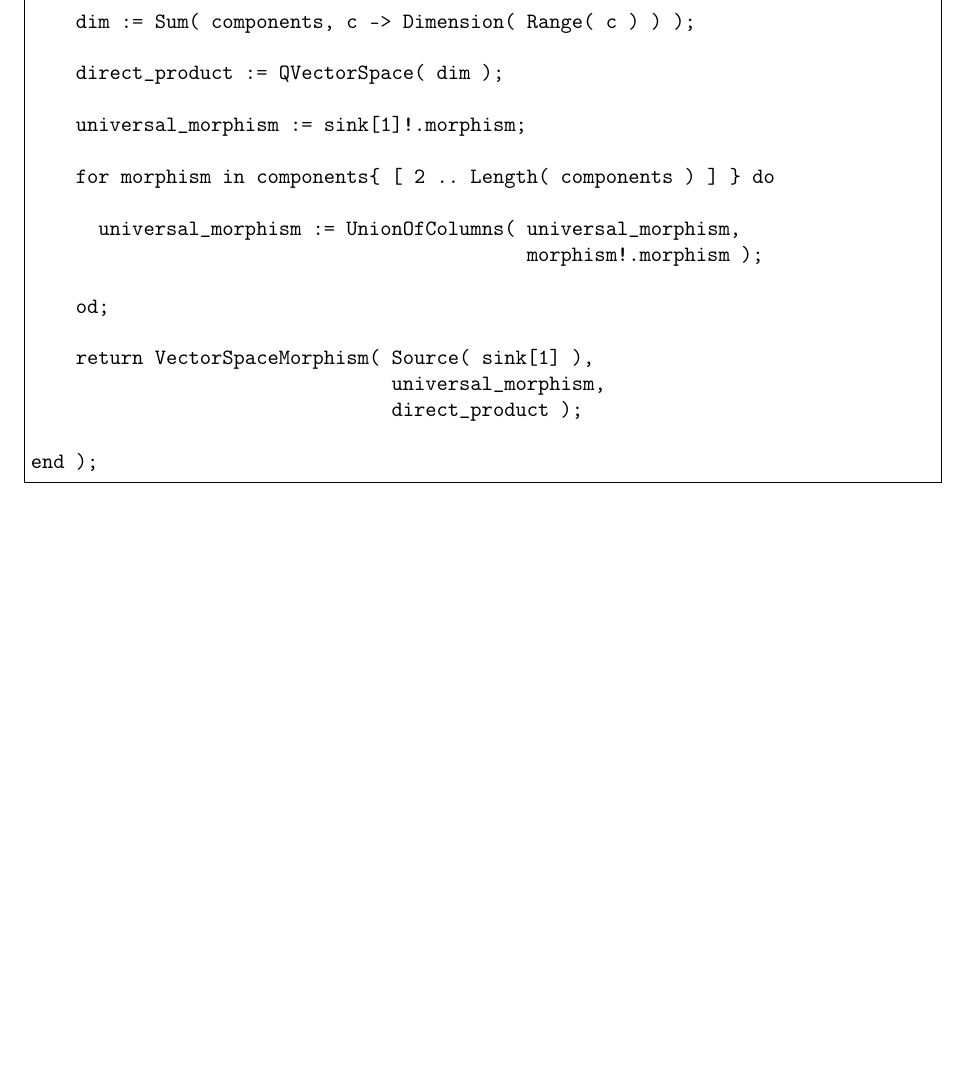
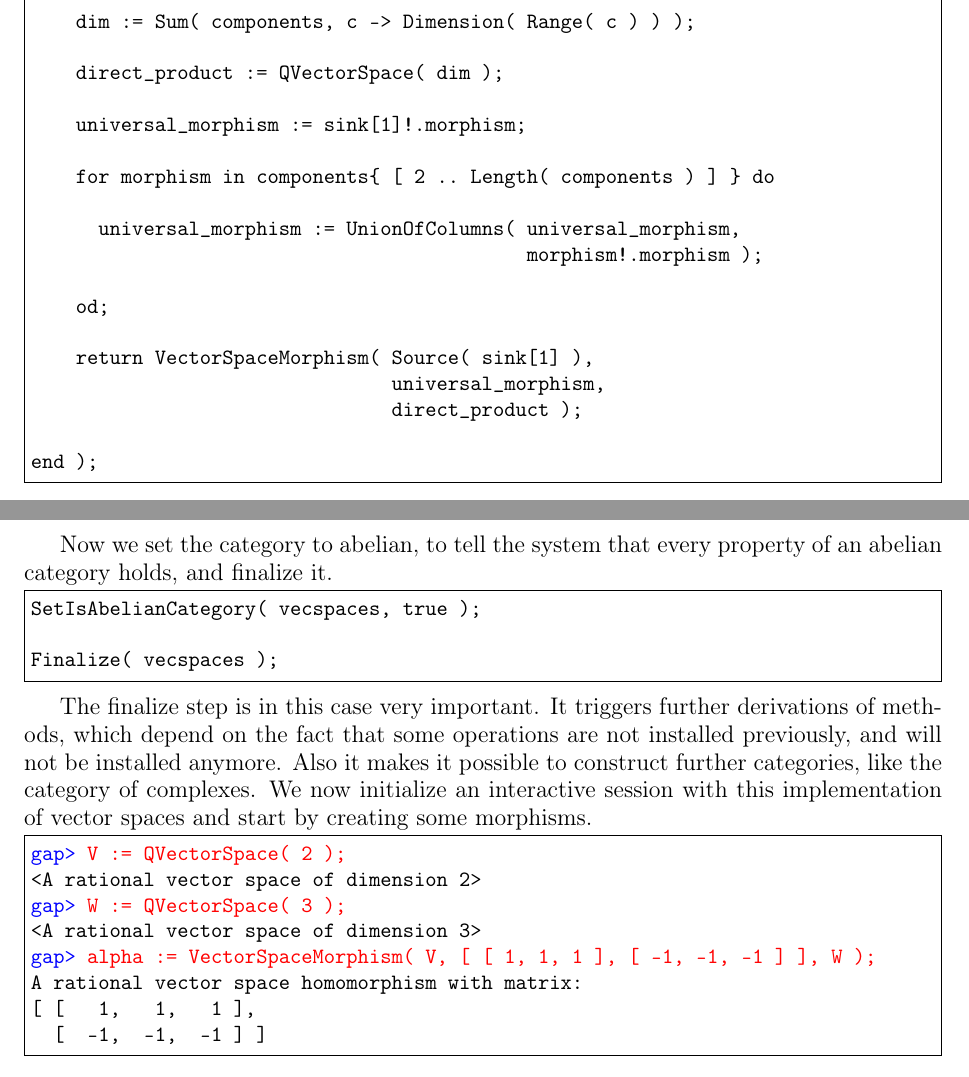
Before and after one commit to homalg-project/CAP_project, a LaTeX book (main.tex, which reads GAP_tex/vecspaces_example/CreateMorphisms_main.tex, GAP_tex/vecspaces_example/Finalize.tex, Tutorial.tex): part of page 18 of 35 before the commit and two parts of pages 18 and 19 of 37 after it, the two joined at a grey line, cut so that both start at the same text, the shorter picture padded with empty space. Compiled offline with pdfLaTeX.

Commit message:
Up to creation of morphisms.

```diff
--- /dev/null
+++ b/GAP_tex/vecspaces_example/CreateMorphisms_main.tex
@@ -0,0 +1,10 @@
+\begin{Verbatim}[commandchars=!@\%,frame=single]
+!color@blue%@gap>%!color@red%@ V := QVectorSpace( 2 );%
+<A rational vector space of dimension 2>
+!color@blue%@gap>%!color@red%@ W := QVectorSpace( 3 );%
+<A rational vector space of dimension 3>
+!color@blue%@gap>%!color@red%@ alpha := VectorSpaceMorphism( V, [ [ 1, 1, 1 ], [ -1, -1, -1 ] ], W );%
+A rational vector space homomorphism with matrix:
+[ [   1,   1,   1 ],
+  [  -1,  -1,  -1 ] ]
+\end{Verbatim}
--- /dev/null
+++ b/GAP_tex/vecspaces_example/Finalize.tex
@@ -0,0 +1,7 @@
+\begin{small}
+\begin{Verbatim}[frame=single]
+SetIsAbelianCategory( vecspaces, true );
+
+Finalize( vecspaces );
+\end{Verbatim}
+\end{small}
--- a/Tutorial.tex
+++ b/Tutorial.tex
@@ -197,3 +197,17 @@ to the factors. Finally, since the direct sum is product and coproduct at the sa
 For details please have a look at \ref{chapter:constructions}.
 
 \input{GAP_tex/vecspaces_example/DirectSum}
+
+Now we set the category to abelian, to tell the system that every property of an abelian category holds, and
+finalize it.
+
+\input{GAP_tex/vecspaces_example/Finalize}
+
+The finalize step is in this case very important. It triggers further derivations of methods, which depend on the fact that
+some operations are not installed previously, and will not be installed anymore. Also it makes it possible to construct further
+categories, like the category of complexes. We now initialize an interactive session with this implementation of vector spaces
+and start by creating some morphisms.
+
+\begin{small}
+\input{GAP_tex/vecspaces_example/CreateMorphisms_main}
+\end{small}
```
Also changed, not shown: GAP_tex/vecspaces_example/CreateMorphisms.tex (added, +24 -0 lines), 3 other files.
